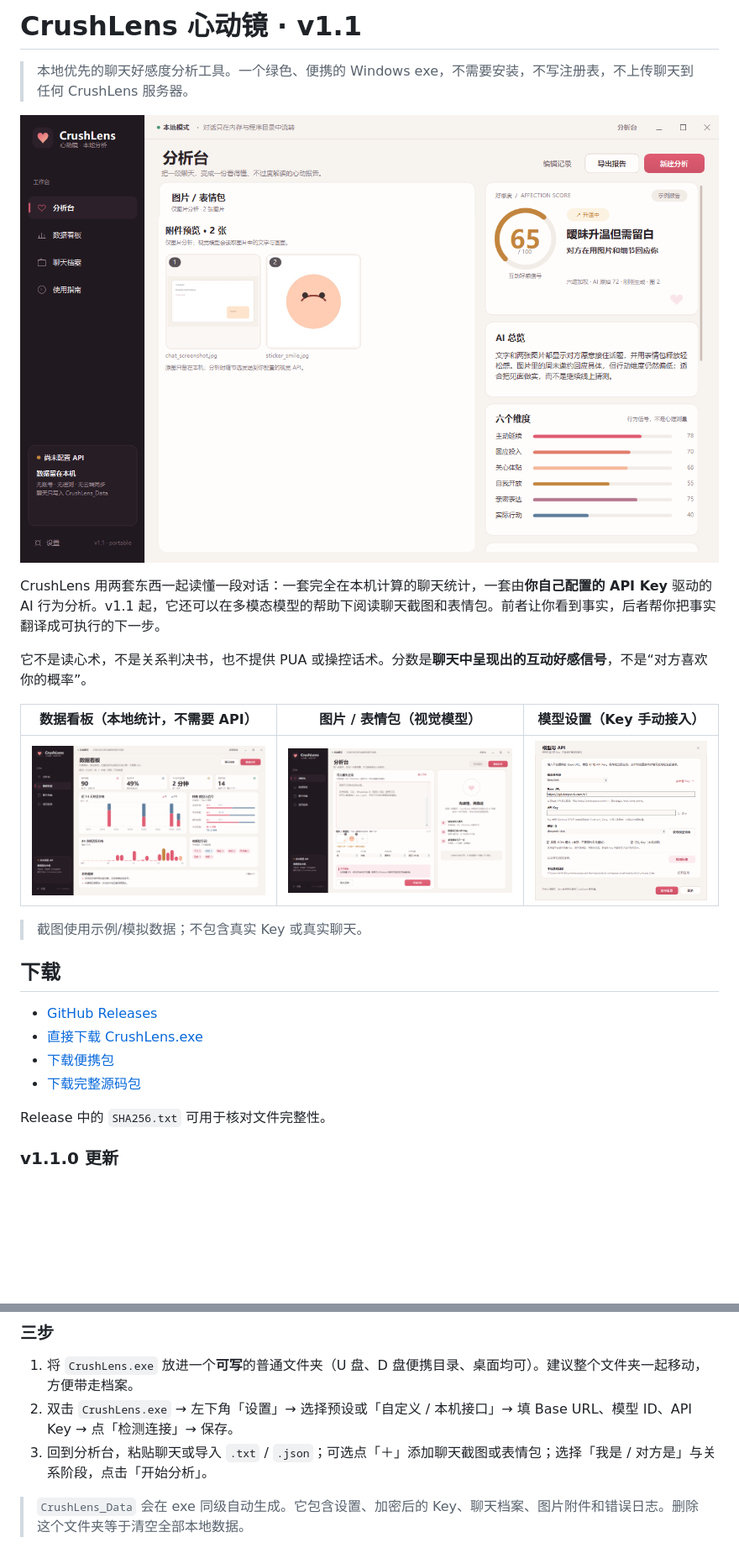
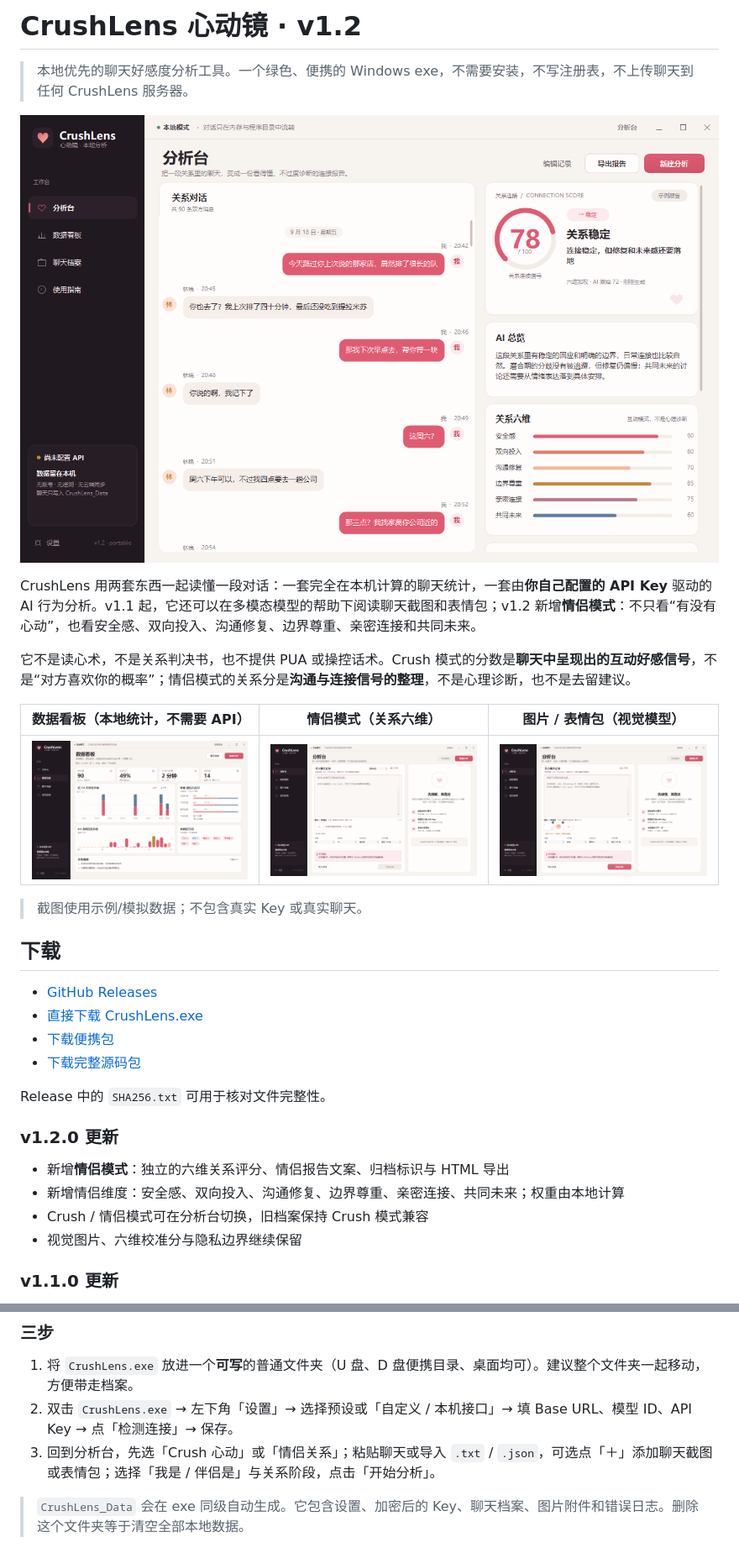
Before and after one commit to Him-Wang/CrushLens, a Markdown page: README.md, 2 parts joined by grey strips. Shown: that part at 84% size. GitHub-like rendering; pictures changed too: screenshots/analysis.png, screenshots/couple_input.png (added), screenshots/dashboard.png; blank space fills up the shorter version.

Commit message:
v1.2.0: add couple relationship mode

```diff
--- a/README.md
+++ b/README.md
@@ -1,16 +1,16 @@
-# CrushLens 心动镜 · v1.1
+# CrushLens 心动镜 · v1.2
 
 > 本地优先的聊天好感度分析工具。一个绿色、便携的 Windows exe，不需要安装，不写注册表，不上传聊天到任何 CrushLens 服务器。
 
 ![分析台](screenshots/analysis.png)
 
-CrushLens 用两套东西一起读懂一段对话：一套完全在本机计算的聊天统计，一套由**你自己配置的 API Key** 驱动的 AI 行为分析。v1.1 起，它还可以在多模态模型的帮助下阅读聊天截图和表情包。前者让你看到事实，后者帮你把事实翻译成可执行的下一步。
+CrushLens 用两套东西一起读懂一段对话：一套完全在本机计算的聊天统计，一套由**你自己配置的 API Key** 驱动的 AI 行为分析。v1.1 起，它还可以在多模态模型的帮助下阅读聊天截图和表情包；v1.2 新增**情侣模式**：不只看“有没有心动”，也看安全感、双向投入、沟通修复、边界尊重、亲密连接和共同未来。
 
-它不是读心术，不是关系判决书，也不提供 PUA 或操控话术。分数是**聊天中呈现出的互动好感信号**，不是“对方喜欢你的概率”。
+它不是读心术，不是关系判决书，也不提供 PUA 或操控话术。Crush 模式的分数是**聊天中呈现出的互动好感信号**，不是“对方喜欢你的概率”；情侣模式的关系分是**沟通与连接信号的整理**，不是心理诊断，也不是去留建议。
 
-| 数据看板（本地统计，不需要 API） | 图片 / 表情包（视觉模型） | 模型设置（Key 手动接入） |
+| 数据看板（本地统计，不需要 API） | 情侣模式（关系六维） | 图片 / 表情包（视觉模型） |
 | --- | --- | --- |
-| ![数据看板](screenshots/dashboard.png) | ![图片附件](screenshots/vision_input.png) | ![模型设置](screenshots/settings.png) |
+| ![数据看板](screenshots/dashboard.png) | ![情侣模式输入](screenshots/couple_input.png) | ![图片附件](screenshots/vision_input.png) |
 
 > 截图使用示例/模拟数据；不包含真实 Key 或真实聊天。
 
@@ -23,5 +23,12 @@ CrushLens 用两套东西一起读懂一段对话：一套完全在本机计算
 
 Release 中的 `SHA256.txt` 可用于核对文件完整性。
+
+### v1.2.0 更新
+
+- 新增**情侣模式**：独立的六维关系评分、情侣报告文案、归档标识与 HTML 导出
+- 新增情侣维度：安全感、双向投入、沟通修复、边界尊重、亲密连接、共同未来；权重由本地计算
+- Crush / 情侣模式可在分析台切换，旧档案保持 Crush 模式兼容
+- 视觉图片、六维校准分与隐私边界继续保留
 
 ### v1.1.0 更新
 
@@ -57,7 +65,7 @@ Release 中的 `SHA256.txt` 可用于核对文件完整性。
 
 1. 将 `CrushLens.exe` 放进一个**可写**的普通文件夹（U 盘、D 盘便携目录、桌面均可）。建议整个文件夹一起移动，方便带走档案。
 2. 双击 `CrushLens.exe` → 左下角「设置」→ 选择预设或「自定义 / 本机接口」→ 填 Base URL、模型 ID、API Key → 点「检测连接」→ 保存。
-3. 回到分析台，粘贴聊天或导入 `.txt` / `.json`；可选点「＋」添加聊天截图或表情包；选择「我是 / 对方是」与关系阶段，点击「开始分析」。
+3. 回到分析台，先选「Crush 心动」或「情侣关系」；粘贴聊天或导入 `.txt` / `.json`，可选点「＋」添加聊天截图或表情包；选择「我是 / 伴侣是」与关系阶段，点击「开始分析」。
 
 > `CrushLens_Data` 会在 exe 同级自动生成。它包含设置、加密后的 Key、聊天档案、图片附件和错误日志。删除这个文件夹等于清空全部本地数据。
 
```
Also changed, not shown: other parts of README.md (+17 -8 lines), screenshots/couple_report.png (added), 14 other files.
